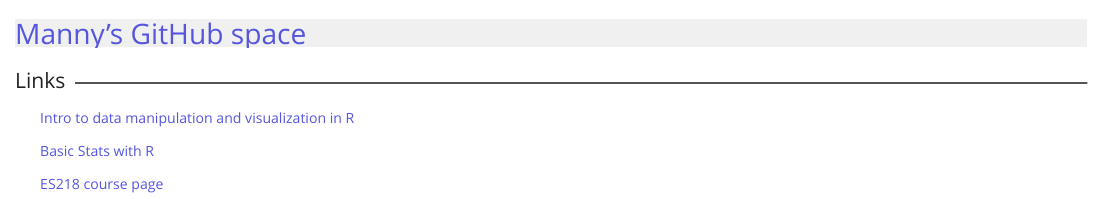
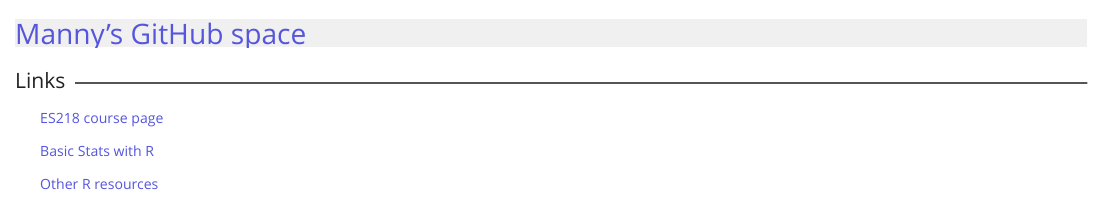
Before and after one commit to mgimond/mgimond.github.io, an R Markdown document (Index.Rmd): the page in a window 1100 px wide, from its top. The pictures show the output file index.html that the author committed with the source, opened offline.

Commit message:
Update to links

```diff
--- a/Index.Rmd
+++ b/Index.Rmd
@@ -12,8 +12,8 @@ output:
 
 #Links
 
-[Intro to data manipulation and visualization in R](http://personal.colby.edu/personal/m/mgimond/RIntro/Index.html)
+[ES218 course page](ES218/index.html)
 
-[Basic Stats with R](http://personal.colby.edu/personal/m/mgimond/stats/Index.html)
+[Basic Stats with R](Tutorial--Stats/Index.html)
 
-[ES218 course page](ES218/index.html)
+[Other R resources](http://personal.colby.edu/personal/m/mgimond/)
```
Also changed, not shown: index.html.
